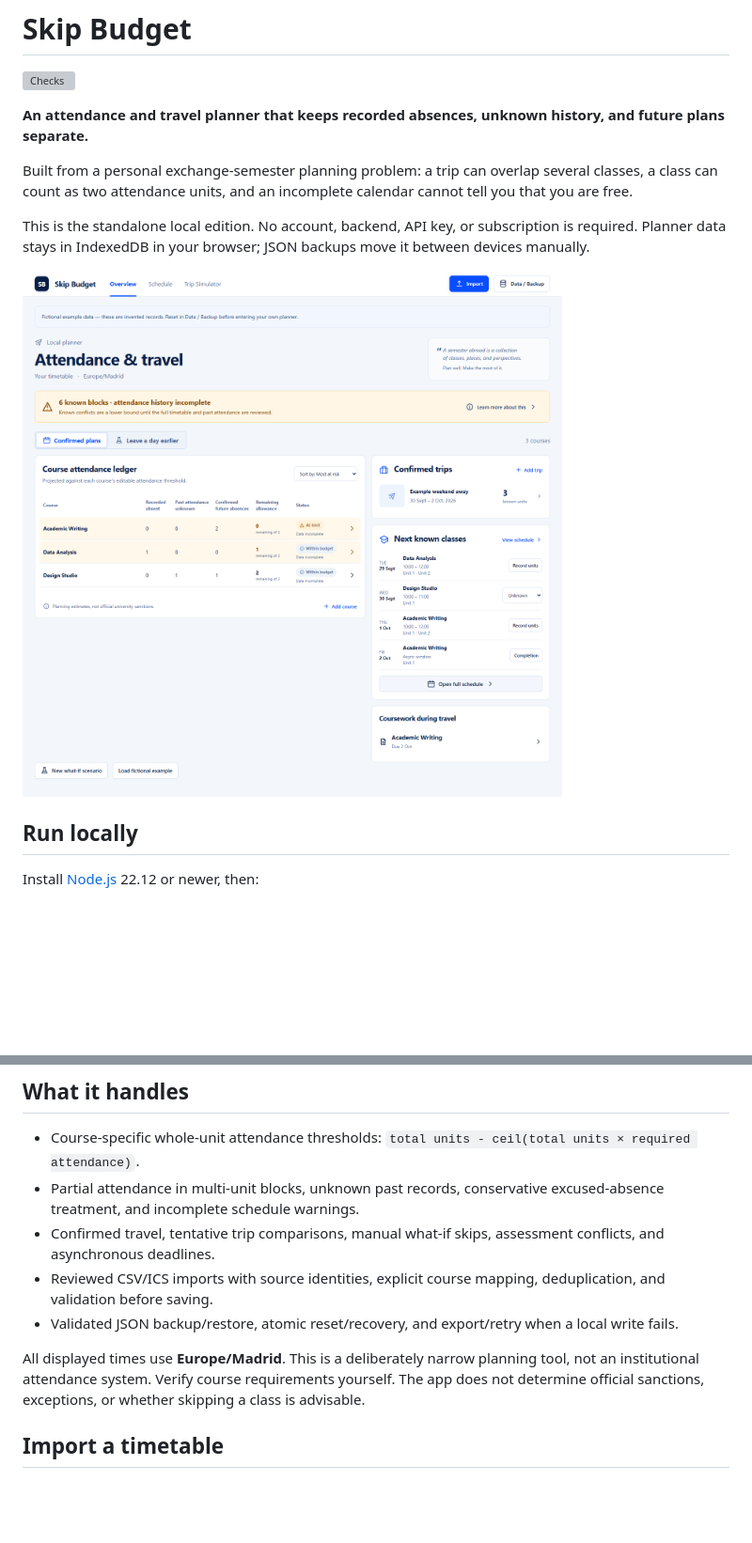
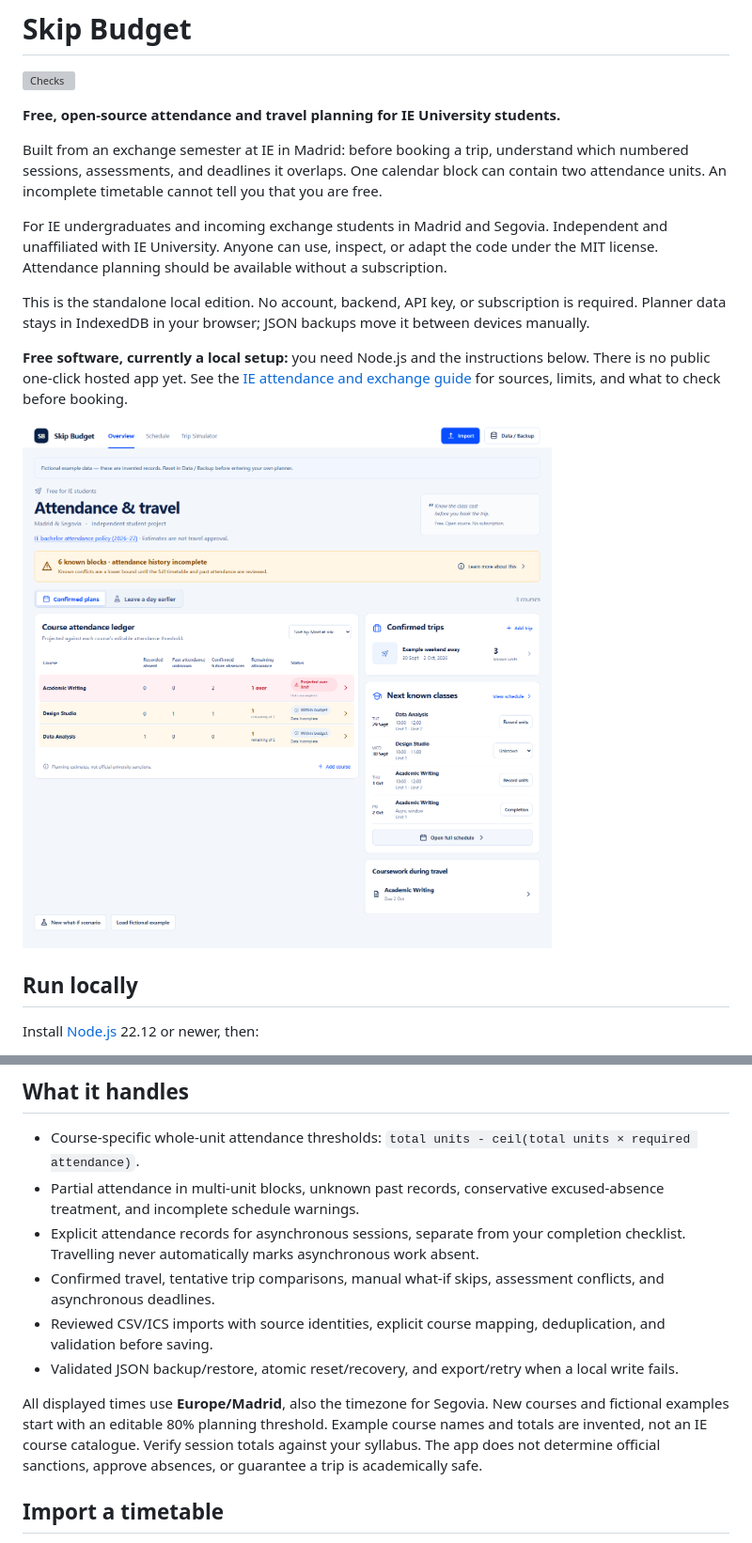
Before and after one commit to Alex-Kahwaji67/skip-budget-local, a Markdown page: README.md, 2 parts joined by grey strips. Shown at 94% size. Drawn GitHub-style; pictures changed too: docs/screenshots/overview.png; blank space fills up the shorter version; grey boxes are pictures that could not be loaded.

Commit message:
Focus the free planner on IE students and verify asynchronous attendance

```diff
--- a/README.md
+++ b/README.md
@@ -2,11 +2,15 @@
 
 [![Checks](https://github.com/Alex-Kahwaji67/skip-budget-local/actions/workflows/checks.yml/badge.svg)](https://github.com/Alex-Kahwaji67/skip-budget-local/actions/workflows/checks.yml)
 
-**An attendance and travel planner that keeps recorded absences, unknown history, and future plans separate.**
+**Free, open-source attendance and travel planning for IE University students.**
 
-Built from a personal exchange-semester planning problem: a trip can overlap several classes, a class can count as two attendance units, and an incomplete calendar cannot tell you that you are free.
+Built from an exchange semester at IE in Madrid: before booking a trip, understand which numbered sessions, assessments, and deadlines it overlaps. One calendar block can contain two attendance units. An incomplete timetable cannot tell you that you are free.
+
+For IE undergraduates and incoming exchange students in Madrid and Segovia. Independent and unaffiliated with IE University. Anyone can use, inspect, or adapt the code under the MIT license. Attendance planning should be available without a subscription.
 
 This is the standalone local edition. No account, backend, API key, or subscription is required. Planner data stays in IndexedDB in your browser; JSON backups move it between devices manually.
+
+**Free software, currently a local setup:** you need Node.js and the instructions below. There is no public one-click hosted app yet. See the [IE attendance and exchange guide](docs/IE_STUDENT_GUIDE.md) for sources, limits, and what to check before booking.
 
 ![Fictional attendance planner](docs/screenshots/overview.png)
 
@@ -41,11 +45,12 @@ See the [walkthrough](docs/WALKTHROUGH.md) and [development case study](docs/CAS
 
 - Course-specific whole-unit attendance thresholds: `total units - ceil(total units × required attendance)`.
 - Partial attendance in multi-unit blocks, unknown past records, conservative excused-absence treatment, and incomplete schedule warnings.
+- Explicit attendance records for asynchronous sessions, separate from your completion checklist. Travelling never automatically marks asynchronous work absent.
 - Confirmed travel, tentative trip comparisons, manual what-if skips, assessment conflicts, and asynchronous deadlines.
 - Reviewed CSV/ICS imports with source identities, explicit course mapping, deduplication, and validation before saving.
 - Validated JSON backup/restore, atomic reset/recovery, and export/retry when a local write fails.
 
-All displayed times use **Europe/Madrid**. This is a deliberately narrow planning tool, not an institutional attendance system. Verify course requirements yourself. The app does not determine official sanctions, exceptions, or whether skipping a class is advisable.
+All displayed times use **Europe/Madrid**, also the timezone for Segovia. New courses and fictional examples start with an editable 80% planning threshold. Example course names and totals are invented, not an IE course catalogue. Verify session totals against your syllabus. The app does not determine official sanctions, approve absences, or guarantee a trip is academically safe.
 
 ## Import a timetable
 
```
Also changed, not shown: docs/CASE_STUDY.md (+3 -1 lines), docs/IE_STUDENT_GUIDE.md (added, +35 -0 lines), docs/VALIDATION.md (+2 -0 lines), docs/screenshots/mobile.png, 9 other files.
